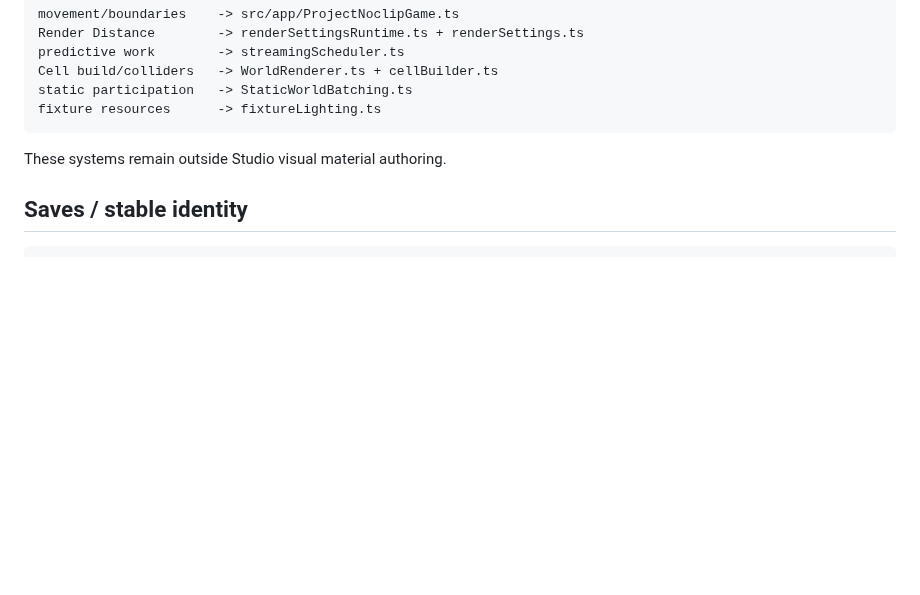
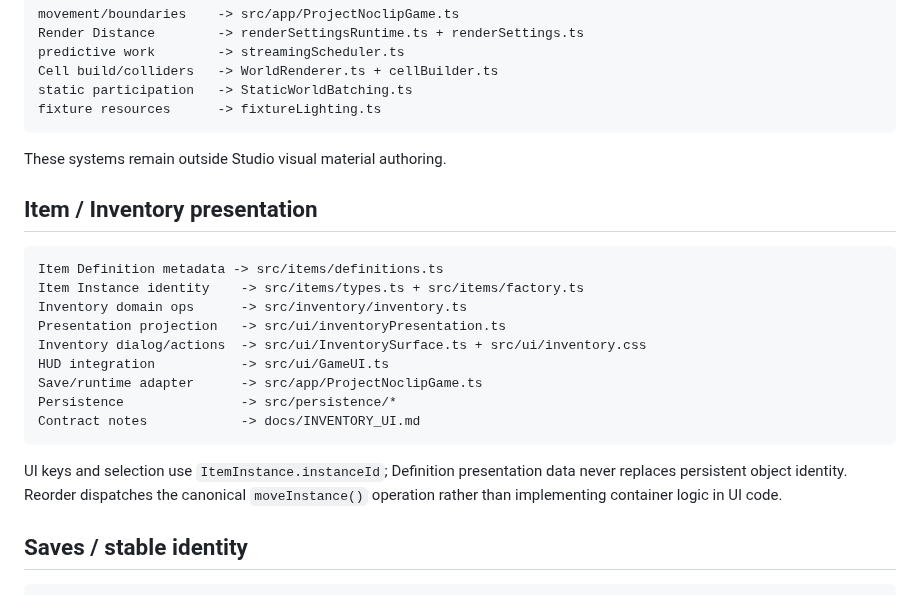
Before and after one commit to xash-mind/Project-Noclip, a Markdown page: docs/CODE_MAP.md, the part around the change. Drawn GitHub-style; blank space fills up the shorter version.

Commit message:
docs: map inventory UI ownership

````diff
--- a/docs/CODE_MAP.md
+++ b/docs/CODE_MAP.md
@@ -335,6 +335,22 @@ fixture resources      -> fixtureLighting.ts
 
 These systems remain outside Studio visual material authoring.
 
+## Item / Inventory presentation
+
+```text
+Item Definition metadata -> src/items/definitions.ts
+Item Instance identity    -> src/items/types.ts + src/items/factory.ts
+Inventory domain ops      -> src/inventory/inventory.ts
+Presentation projection   -> src/ui/inventoryPresentation.ts
+Inventory dialog/actions  -> src/ui/InventorySurface.ts + src/ui/inventory.css
+HUD integration           -> src/ui/GameUI.ts
+Save/runtime adapter      -> src/app/ProjectNoclipGame.ts
+Persistence               -> src/persistence/*
+Contract notes            -> docs/INVENTORY_UI.md
+```
+
+UI keys and selection use `ItemInstance.instanceId`; Definition presentation data never replaces persistent object identity. Reorder dispatches the canonical `moveInstance()` operation rather than implementing container logic in UI code.
+
 ## Saves / stable identity
 
 ```text
````
